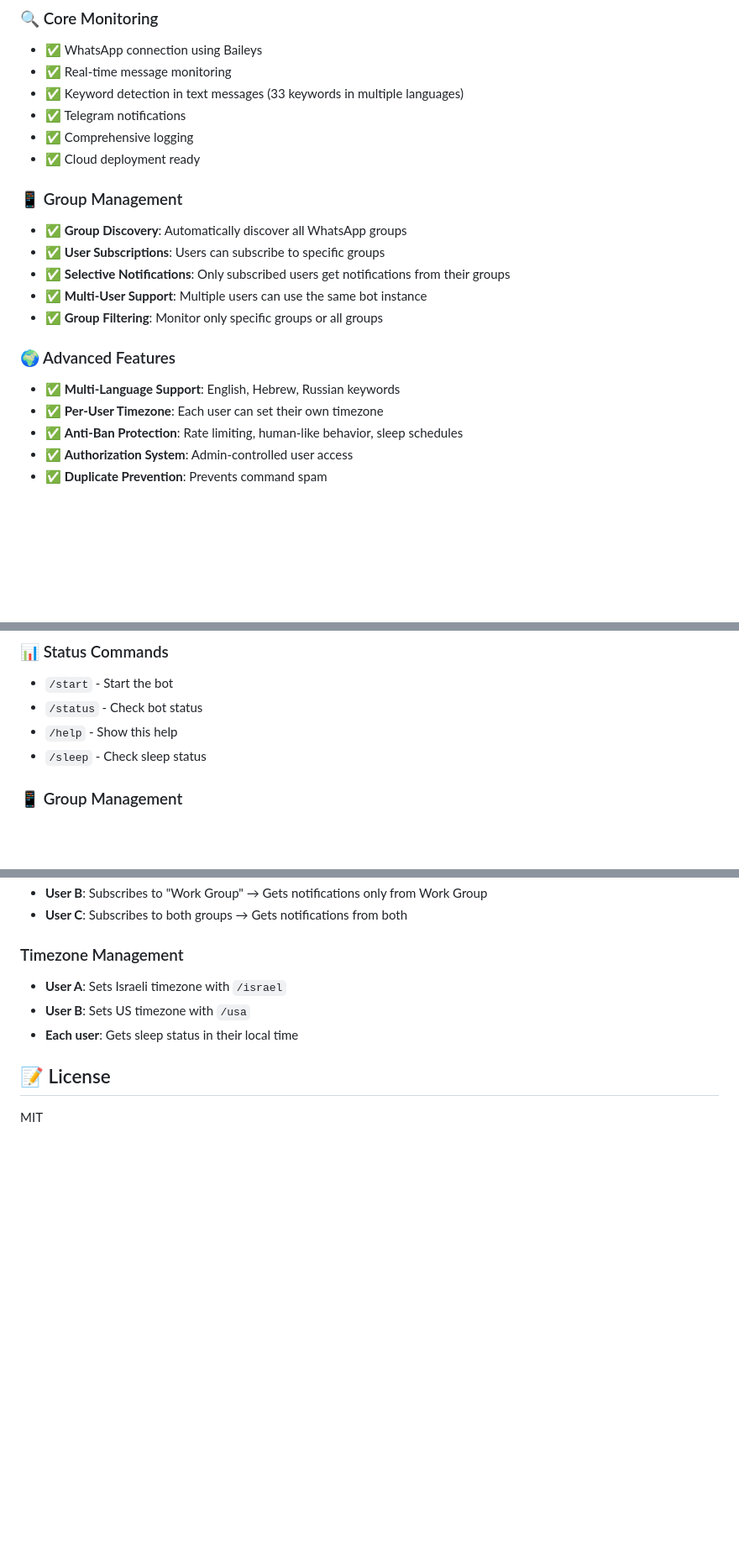
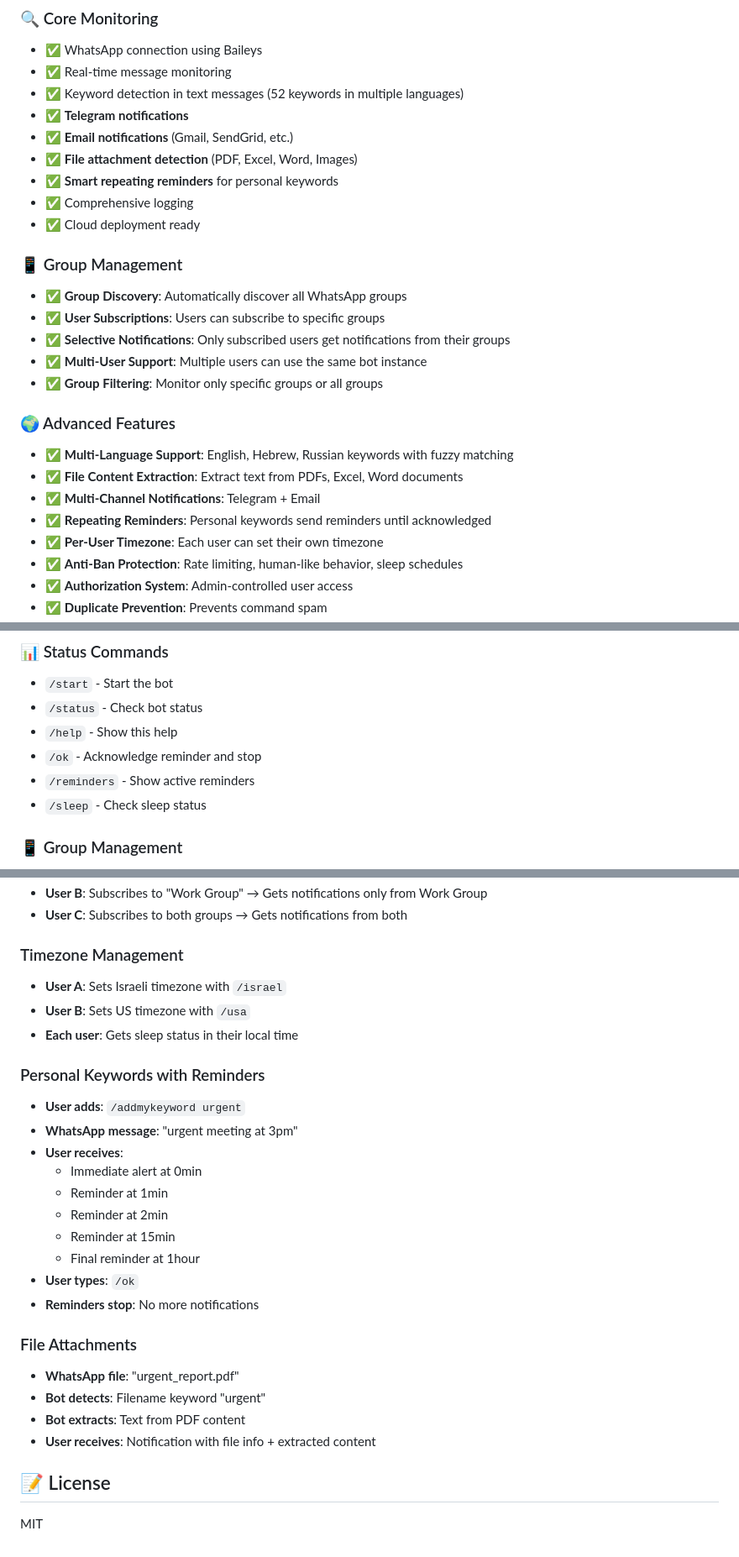
Before and after one commit to aronovda-spec/whatsapp-keyword-bot, a Markdown page: README.md, 3 parts joined by grey strips. Shown at 84% size. Rendered like a GitHub page; blank space fills up the shorter version.

```diff
--- a/README.md
+++ b/README.md
@@ -7,8 +7,11 @@ A cloud-based bot that monitors WhatsApp group messages for specific keywords an
 ### 🔍 Core Monitoring
 - ✅ WhatsApp connection using Baileys
 - ✅ Real-time message monitoring
-- ✅ Keyword detection in text messages (33 keywords in multiple languages)
-- ✅ Telegram notifications
+- ✅ Keyword detection in text messages (52 keywords in multiple languages)
+- ✅ **Telegram notifications**
+- ✅ **Email notifications** (Gmail, SendGrid, etc.)
+- ✅ **File attachment detection** (PDF, Excel, Word, Images)
+- ✅ **Smart repeating reminders** for personal keywords
 - ✅ Comprehensive logging
 - ✅ Cloud deployment ready
 
@@ -20,7 +23,10 @@ A cloud-based bot that monitors WhatsApp group messages for specific keywords an
 - ✅ **Group Filtering**: Monitor only specific groups or all groups
 
 ### 🌍 Advanced Features
-- ✅ **Multi-Language Support**: English, Hebrew, Russian keywords
+- ✅ **Multi-Language Support**: English, Hebrew, Russian keywords with fuzzy matching
+- ✅ **File Content Extraction**: Extract text from PDFs, Excel, Word documents
+- ✅ **Multi-Channel Notifications**: Telegram + Email
+- ✅ **Repeating Reminders**: Personal keywords send reminders until acknowledged
 - ✅ **Per-User Timezone**: Each user can set their own timezone
 - ✅ **Anti-Ban Protection**: Rate limiting, human-like behavior, sleep schedules
 - ✅ **Authorization System**: Admin-controlled user access
@@ -61,6 +67,8 @@ A cloud-based bot that monitors WhatsApp group messages for specific keywords an
 - `/start` - Start the bot
 - `/status` - Check bot status
 - `/help` - Show this help
+- `/ok` - Acknowledge reminder and stop
+- `/reminders` - Show active reminders
 - `/sleep` - Check sleep status
 
 ### 📱 Group Management
@@ -253,6 +292,24 @@ services:
 - **User B**: Sets US timezone with `/usa`
 - **Each user**: Gets sleep status in their local time
 
+### Personal Keywords with Reminders
+- **User adds**: `/addmykeyword urgent`
+- **WhatsApp message**: "urgent meeting at 3pm"
+- **User receives**:
+  - Immediate alert at 0min
+  - Reminder at 1min
+  - Reminder at 2min
+  - Reminder at 15min
+  - Final reminder at 1hour
+- **User types**: `/ok`
+- **Reminders stop**: No more notifications
+
+### File Attachments
+- **WhatsApp file**: "urgent_report.pdf"
+- **Bot detects**: Filename keyword "urgent"
+- **Bot extracts**: Text from PDF content
+- **User receives**: Notification with file info + extracted content
+
 ## 📝 License
 
 MIT
```
Also changed, not shown: other parts of README.md (+48 -17 lines).
